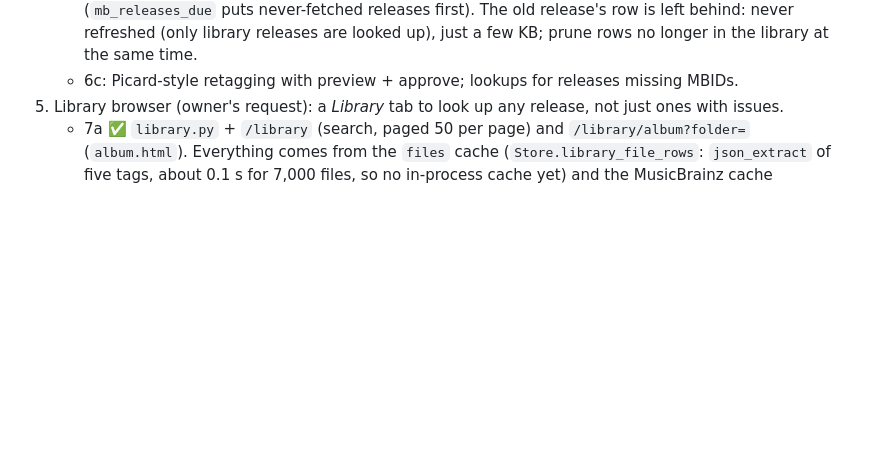
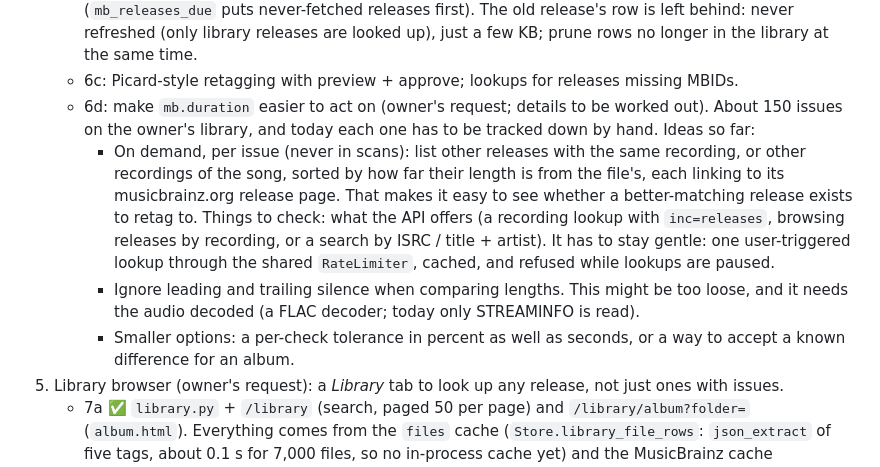
Before and after one commit to emilystap/tagdrifter, a Markdown page: CLAUDE.md, the part around the change. Drawn GitHub-style; blank space fills up the shorter version.

Commit message:
Roadmap: 6d, make mb.duration easier to act on (#23)
Adds roadmap item **6d** to `CLAUDE.md`: make the `mb.duration` check
easier to act on (owner's request; about 150 issues on the owner's
library, each tracked down by hand today). Details are to be worked out
later. Recorded ideas:

- On demand, per issue: list other releases or recordings sorted by
length deviation, linking to musicbrainz.org. Kept gentle: one
user-triggered request through the shared `RateLimiter`, cached, refused
while lookups are paused.
- Ignore leading/trailing silence (possibly too loose; needs a FLAC
decoder).
- Smaller options: a percent tolerance, or accepting a known difference
per album.

Docs only (`CLAUDE.md`), so CI skips the test and build jobs.

🤖 Generated with [Claude Code](https://claude.com/claude-code)

Co-authored-by: Claude Opus 5.5 <noreply@anthropic.com>

```diff
--- a/CLAUDE.md
+++ b/CLAUDE.md
@@ -256,6 +256,20 @@ present, are in the git-ignored `CLAUDE.local.md`.
      behind: never refreshed (only library releases are looked up), just a few KB; prune
      rows no longer in the library at the same time.
    - 6c: Picard-style retagging with preview + approve; lookups for releases missing MBIDs.
+   - 6d: make `mb.duration` easier to act on (owner's request; details to be worked out).
+     About 150 issues on the owner's library, and today each one has to be tracked down
+     by hand. Ideas so far:
+     - On demand, per issue (never in scans): list other releases with the same recording,
+       or other recordings of the song, sorted by how far their length is from the file's,
+       each linking to its musicbrainz.org release page. That makes it easy to see whether
+       a better-matching release exists to retag to. Things to check: what the API offers
+       (a recording lookup with `inc=releases`, browsing releases by recording, or a search
+       by ISRC / title + artist). It has to stay gentle: one user-triggered lookup through
+       the shared `RateLimiter`, cached, and refused while lookups are paused.
+     - Ignore leading and trailing silence when comparing lengths. This might be too loose,
+       and it needs the audio decoded (a FLAC decoder; today only STREAMINFO is read).
+     - Smaller options: a per-check tolerance in percent as well as seconds, or a way to
+       accept a known difference for an album.
 7. Library browser (owner's request): a *Library* tab to look up any release, not just ones
    with issues.
    - 7a ✅ `library.py` + `/library` (search, paged 50 per page) and
```
